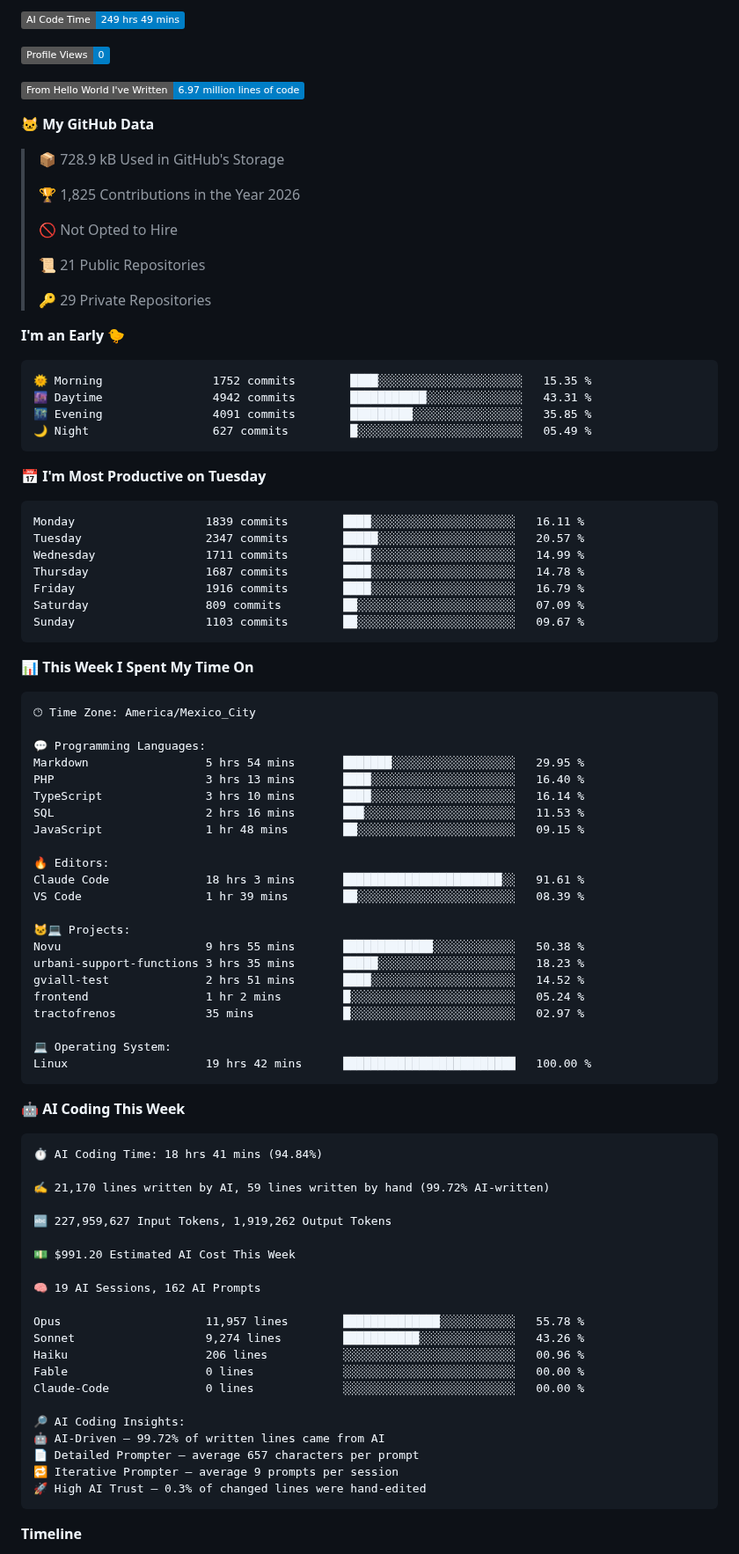
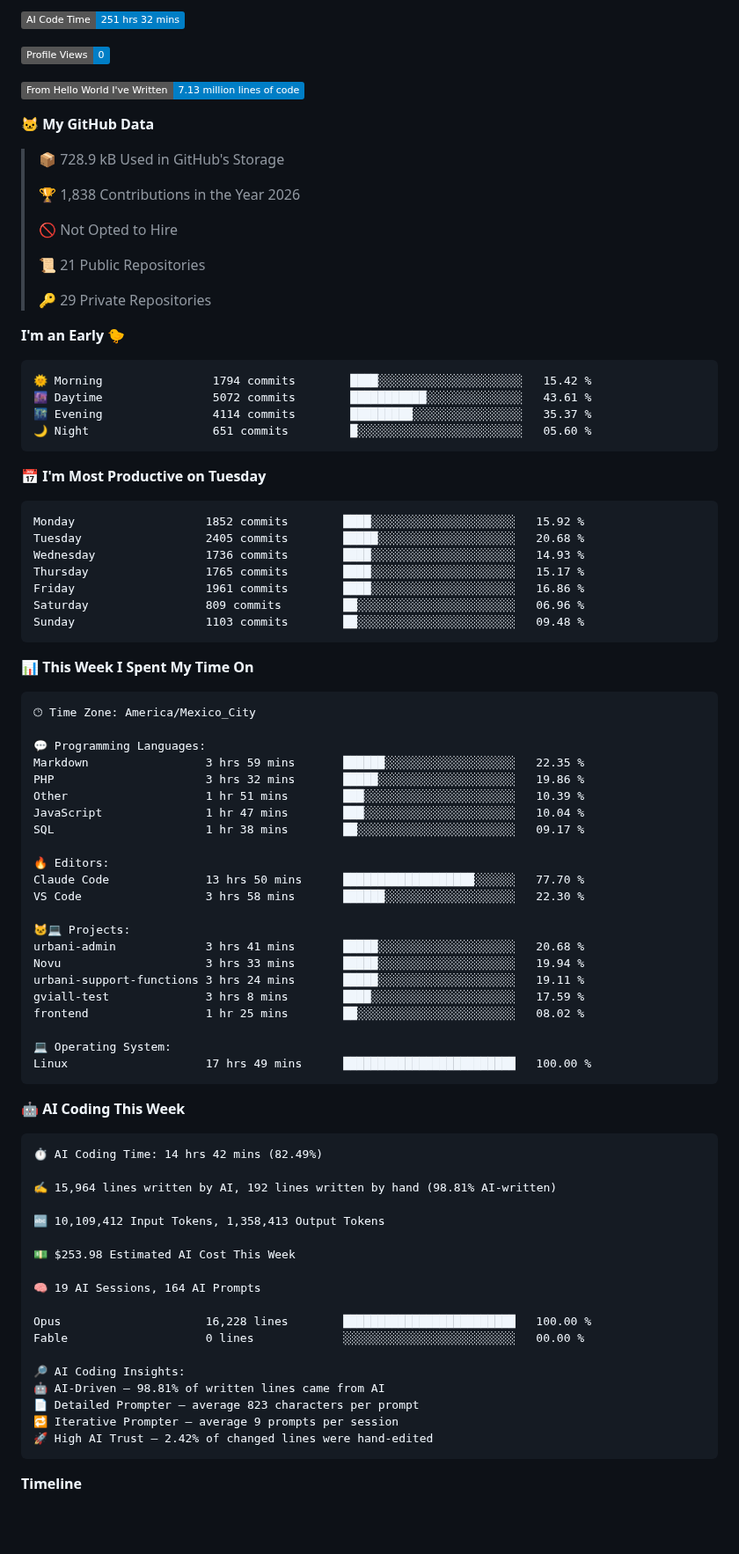
Before and after one commit to Fernando-Mauro/Fernando-Mauro, a Markdown page: readme.md, the part around one of its changes. Shown at 88% size. Drawn GitHub-style; badges without logos; blank space fills up the shorter version.

Commit message:
Updated with Dev Metrics

````diff
--- a/readme.md
+++ b/readme.md
@@ -36,15 +36,15 @@ Oh hi!
 
-![AI Code Time](http://img.shields.io/badge/AI%20Code%20Time-249%20hrs%2049%20mins-blue?style=flat)
+![AI Code Time](http://img.shields.io/badge/AI%20Code%20Time-251%20hrs%2032%20mins-blue?style=flat)
 
 ![Profile Views](http://img.shields.io/badge/Profile%20Views-0-blue?style=flat)
 
-![Lines of code](https://img.shields.io/badge/From%20Hello%20World%20I%27ve%20Written-6.97%20million%20lines%20of%20code-blue?style=flat)
+![Lines of code](https://img.shields.io/badge/From%20Hello%20World%20I%27ve%20Written-7.13%20million%20lines%20of%20code-blue?style=flat)
 
 **🐱 My GitHub Data**
 
 > 📦 728.9 kB Used in GitHub's Storage
  >
-> 🏆 1,825 Contributions in the Year 2026
+> 🏆 1,838 Contributions in the Year 2026
  >
 > 🚫 Not Opted to Hire
  >
@@ -55,21 +55,21 @@ Oh hi!
 **I'm an Early 🐤**
 
 ```text
-🌞 Morning                1752 commits        ████░░░░░░░░░░░░░░░░░░░░░   15.35 %
-🌆 Daytime                4942 commits        ███████████░░░░░░░░░░░░░░   43.31 %
-🌃 Evening                4091 commits        █████████░░░░░░░░░░░░░░░░   35.85 %
-🌙 Night                  627 commits         █░░░░░░░░░░░░░░░░░░░░░░░░   05.49 %
+🌞 Morning                1794 commits        ████░░░░░░░░░░░░░░░░░░░░░   15.42 %
+🌆 Daytime                5072 commits        ███████████░░░░░░░░░░░░░░   43.61 %
+🌃 Evening                4114 commits        █████████░░░░░░░░░░░░░░░░   35.37 %
+🌙 Night                  651 commits         █░░░░░░░░░░░░░░░░░░░░░░░░   05.60 %
 ```
 📅 **I'm Most Productive on Tuesday**
 
 ```text
-Monday                   1839 commits        ████░░░░░░░░░░░░░░░░░░░░░   16.11 %
-Tuesday                  2347 commits        █████░░░░░░░░░░░░░░░░░░░░   20.57 %
-Wednesday                1711 commits        ████░░░░░░░░░░░░░░░░░░░░░   14.99 %
-Thursday                 1687 commits        ████░░░░░░░░░░░░░░░░░░░░░   14.78 %
-Friday                   1916 commits        ████░░░░░░░░░░░░░░░░░░░░░   16.79 %
-Saturday                 809 commits         ██░░░░░░░░░░░░░░░░░░░░░░░   07.09 %
-Sunday                   1103 commits        ██░░░░░░░░░░░░░░░░░░░░░░░   09.67 %
+Monday                   1852 commits        ████░░░░░░░░░░░░░░░░░░░░░   15.92 %
+Tuesday                  2405 commits        █████░░░░░░░░░░░░░░░░░░░░   20.68 %
+Wednesday                1736 commits        ████░░░░░░░░░░░░░░░░░░░░░   14.93 %
+Thursday                 1765 commits        ████░░░░░░░░░░░░░░░░░░░░░   15.17 %
+Friday                   1961 commits        ████░░░░░░░░░░░░░░░░░░░░░   16.86 %
+Saturday                 809 commits         ██░░░░░░░░░░░░░░░░░░░░░░░   06.96 %
+Sunday                   1103 commits        ██░░░░░░░░░░░░░░░░░░░░░░░   09.48 %
 ```
 
 
@@ -79,51 +79,48 @@ Sunday                   1103 commits        ██░░░░░░░░░
 🕑︎ Time Zone: America/Mexico_City
 
 💬 Programming Languages:
-Markdown                 5 hrs 54 mins       ███████░░░░░░░░░░░░░░░░░░   29.95 %
-PHP                      3 hrs 13 mins       ████░░░░░░░░░░░░░░░░░░░░░   16.40 %
-TypeScript               3 hrs 10 mins       ████░░░░░░░░░░░░░░░░░░░░░   16.14 %
-SQL                      2 hrs 16 mins       ███░░░░░░░░░░░░░░░░░░░░░░   11.53 %
-JavaScript               1 hr 48 mins        ██░░░░░░░░░░░░░░░░░░░░░░░   09.15 %
+Markdown                 3 hrs 59 mins       ██████░░░░░░░░░░░░░░░░░░░   22.35 %
+PHP                      3 hrs 32 mins       █████░░░░░░░░░░░░░░░░░░░░   19.86 %
+Other                    1 hr 51 mins        ███░░░░░░░░░░░░░░░░░░░░░░   10.39 %
+JavaScript               1 hr 47 mins        ███░░░░░░░░░░░░░░░░░░░░░░   10.04 %
+SQL                      1 hr 38 mins        ██░░░░░░░░░░░░░░░░░░░░░░░   09.17 %
 
 🔥 Editors:
-Claude Code              18 hrs 3 mins       ███████████████████████░░   91.61 %
-VS Code                  1 hr 39 mins        ██░░░░░░░░░░░░░░░░░░░░░░░   08.39 %
+Claude Code              13 hrs 50 mins      ███████████████████░░░░░░   77.70 %
+VS Code                  3 hrs 58 mins       ██████░░░░░░░░░░░░░░░░░░░   22.30 %
 
 🐱‍💻 Projects:
-Novu                     9 hrs 55 mins       █████████████░░░░░░░░░░░░   50.38 %
-urbani-support-functions 3 hrs 35 mins       █████░░░░░░░░░░░░░░░░░░░░   18.23 %
-gviall-test              2 hrs 51 mins       ████░░░░░░░░░░░░░░░░░░░░░   14.52 %
-frontend                 1 hr 2 mins         █░░░░░░░░░░░░░░░░░░░░░░░░   05.24 %
-tractofrenos             35 mins             █░░░░░░░░░░░░░░░░░░░░░░░░   02.97 %
+urbani-admin             3 hrs 41 mins       █████░░░░░░░░░░░░░░░░░░░░   20.68 %
+Novu                     3 hrs 33 mins       █████░░░░░░░░░░░░░░░░░░░░   19.94 %
+urbani-support-functions 3 hrs 24 mins       █████░░░░░░░░░░░░░░░░░░░░   19.11 %
+gviall-test              3 hrs 8 mins        ████░░░░░░░░░░░░░░░░░░░░░   17.59 %
+frontend                 1 hr 25 mins        ██░░░░░░░░░░░░░░░░░░░░░░░   08.02 %
 
 💻 Operating System:
-Linux                    19 hrs 42 mins      █████████████████████████   100.00 %
+Linux                    17 hrs 49 mins      █████████████████████████   100.00 %
 ```
 
 🤖 **AI Coding This Week**
 
 ```text
-⏱ AI Coding Time: 18 hrs 41 mins (94.84%)
+⏱ AI Coding Time: 14 hrs 42 mins (82.49%)
 
-✍️ 21,170 lines written by AI, 59 lines written by hand (99.72% AI-written)
+✍️ 15,964 lines written by AI, 192 lines written by hand (98.81% AI-written)
 
-🔤 227,959,627 Input Tokens, 1,919,262 Output Tokens
+🔤 10,109,412 Input Tokens, 1,358,413 Output Tokens
 
-💵 $991.20 Estimated AI Cost This Week
+💵 $253.98 Estimated AI Cost This Week
 
-🧠 19 AI Sessions, 162 AI Prompts
+🧠 19 AI Sessions, 164 AI Prompts
 
-Opus                     11,957 lines        ██████████████░░░░░░░░░░░   55.78 %
-Sonnet                   9,274 lines         ███████████░░░░░░░░░░░░░░   43.26 %
-Haiku                    206 lines           ░░░░░░░░░░░░░░░░░░░░░░░░░   00.96 %
+Opus                     16,228 lines        █████████████████████████   100.00 %
 Fable                    0 lines             ░░░░░░░░░░░░░░░░░░░░░░░░░   00.00 %
-Claude-Code              0 lines             ░░░░░░░░░░░░░░░░░░░░░░░░░   00.00 %
 
 🔎 AI Coding Insights:
-🤖 AI-Driven — 99.72% of written lines came from AI
-📄 Detailed Prompter — average 657 characters per prompt
+🤖 AI-Driven — 98.81% of written lines came from AI
+📄 Detailed Prompter — average 823 characters per prompt
 🔁 Iterative Prompter — average 9 prompts per session
-🚀 High AI Trust — 0.3% of changed lines were hand-edited
+🚀 High AI Trust — 2.42% of changed lines were hand-edited
 ```
 
 **Timeline**
````
Also changed, not shown: other parts of readme.md (+2 -2 lines), assets/bar_graph.png.
